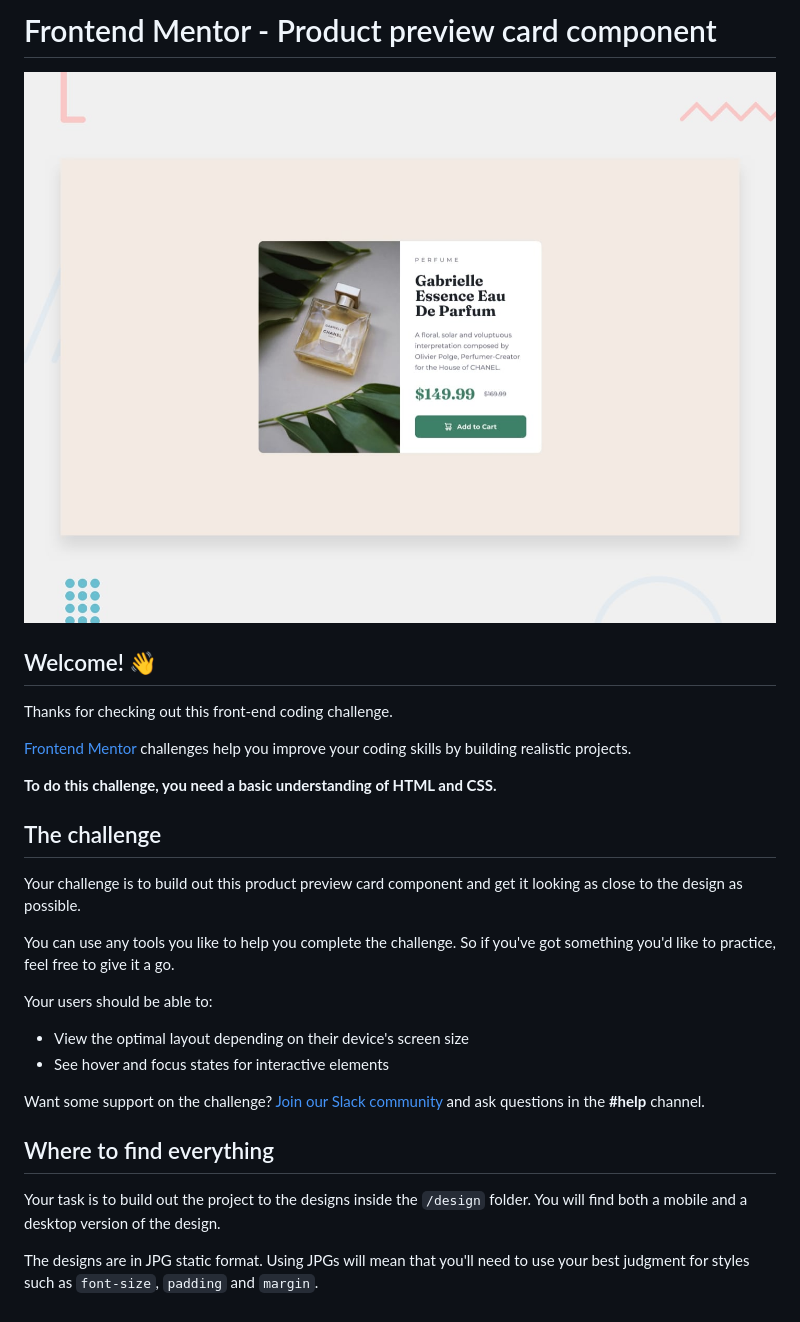
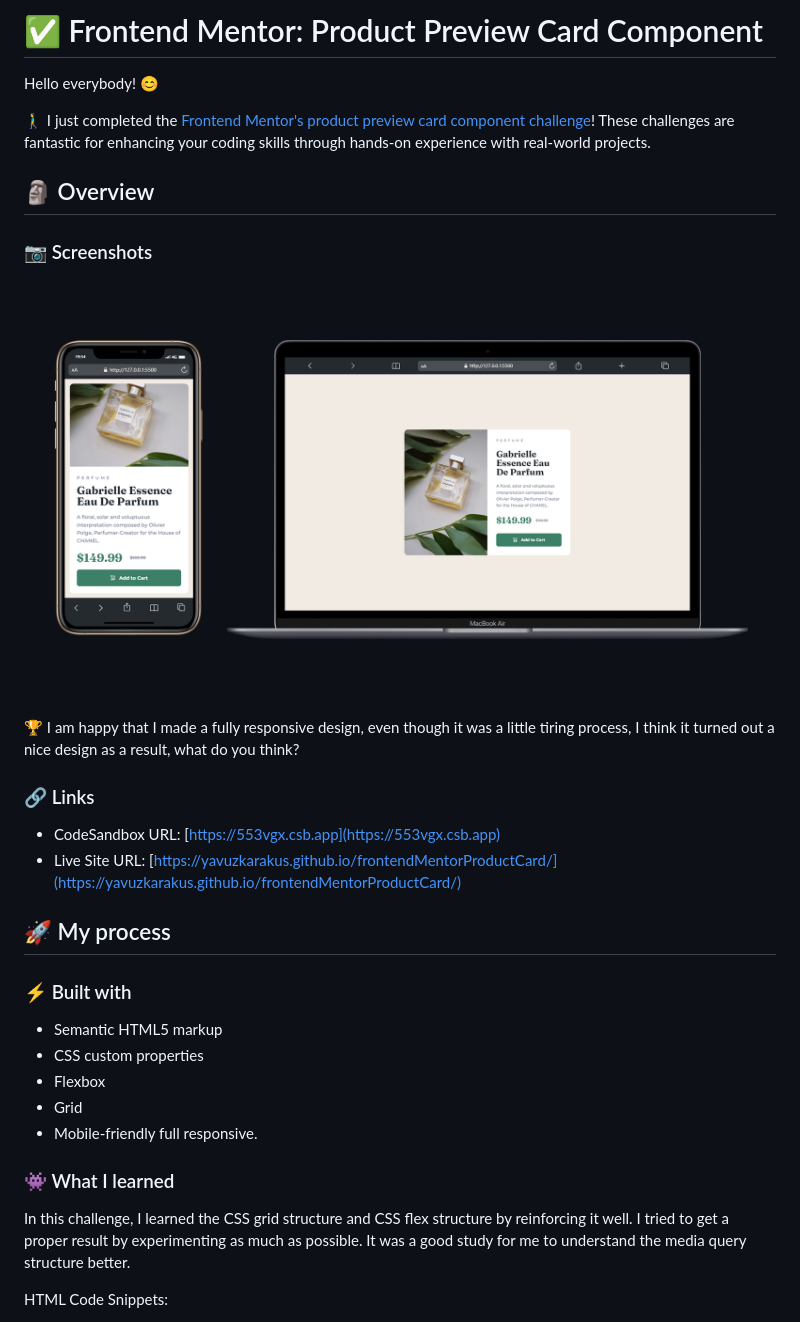
Before and after one commit to yavuzkarakus/frontendMentorProductCard, a Markdown page: README.md, the part around the change printed below. Rendered like a GitHub page; pictures changed too: design/desktop-preview.jpg (deleted), screenshots/desktop-mobile-view.png (added).

```diff
--- a/README.md
+++ b/README.md
@@ -1,31 +1,35 @@
-# Frontend Mentor - Product preview card component
+# ✅ Frontend Mentor: Product Preview Card Component
 
-![Design preview for the Product preview card component coding challenge](./design/desktop-preview.jpg)
+Hello everybody! 😊
 
-## Welcome! 👋
+🚶‍♂️ I just completed the [Frontend Mentor's product preview card component challenge](https://www.frontendmentor.io/challenges/product-preview-card-component-GO7UmttRfa)! These challenges are fantastic for enhancing your coding skills through hands-on experience with real-world projects.
 
-Thanks for checking out this front-end coding challenge.
+## 🗿 Overview
 
-[Frontend Mentor](https://www.frontendmentor.io) challenges help you improve your coding skills by building realistic projects.
+### 📷 Screenshots
 
-**To do this challenge, you need a basic understanding of HTML and CSS.**
+![Desktop version of the solution](./screenshots/desktop-mobile-view.png)
 
-## The challenge
+🏆 I am happy that I made a fully responsive design, even though it was a little tiring process, I think it turned out a nice design as a result, what do you think?
 
-Your challenge is to build out this product preview card component and get it looking as close to the design as possible.
+### 🔗 Links
 
-You can use any tools you like to help you complete the challenge. So if you've got something you'd like to practice, feel free to give it a go.
+- CodeSandbox URL: [https://553vgx.csb.app](https://553vgx.csb.app)
+- Live Site URL: [https://yavuzkarakus.github.io/frontendMentorProductCard/](https://yavuzkarakus.github.io/frontendMentorProductCard/)
 
-Your users should be able to:
+## 🚀 My process
 
-- View the optimal layout depending on their device's screen size
-- See hover and focus states for interactive elements
+### ⚡ Built with
 
-Want some support on the challenge? [Join our Slack community](https://www.frontendmentor.io/slack) and ask questions in the **#help** channel.
+- Semantic HTML5 markup
+- CSS custom properties
+- Flexbox
+- Grid
+- Mobile-friendly full responsive.
 
-## Where to find everything
+### 👾 What I learned
 
-Your task is to build out the project to the designs inside the `/design` folder. You will find both a mobile and a desktop version of the design.
+In this challenge, I learned the CSS grid structure and CSS flex structure by reinforcing it well. I tried to get a proper result by experimenting as much as possible. It was a good study for me to understand the media query structure better.
 
-The designs are in JPG static format. Using JPGs will mean that you'll need to use your best judgment for styles such as `font-size`, `padding` and `margin`.
+HTML Code Snippets:
 
```
Also changed, not shown: other parts of README.md (+242 -36 lines), README-template.md (deleted, +0 -111 lines), style-guide.md (deleted, +0 -35 lines), design/active-states.jpg (deleted), design/desktop-design.jpg (deleted), design/mobile-design.jpg (deleted), 1 other file.
